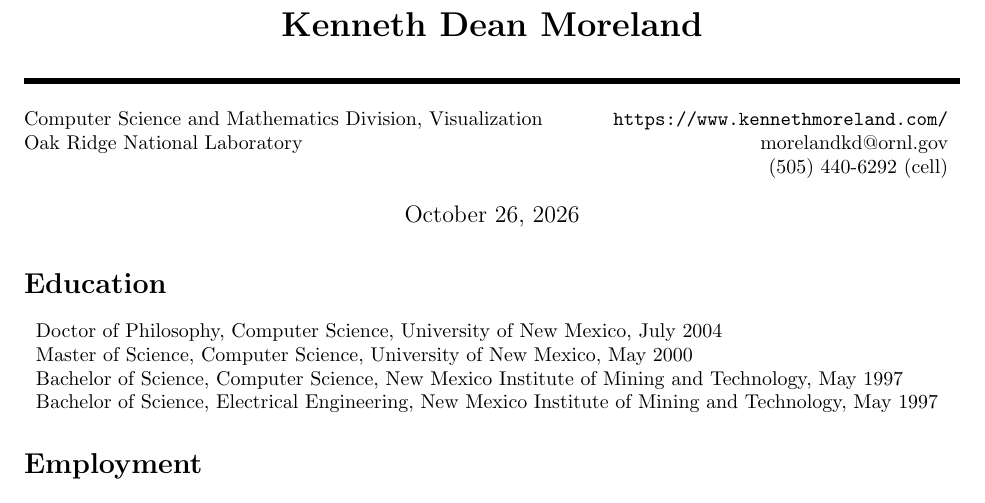
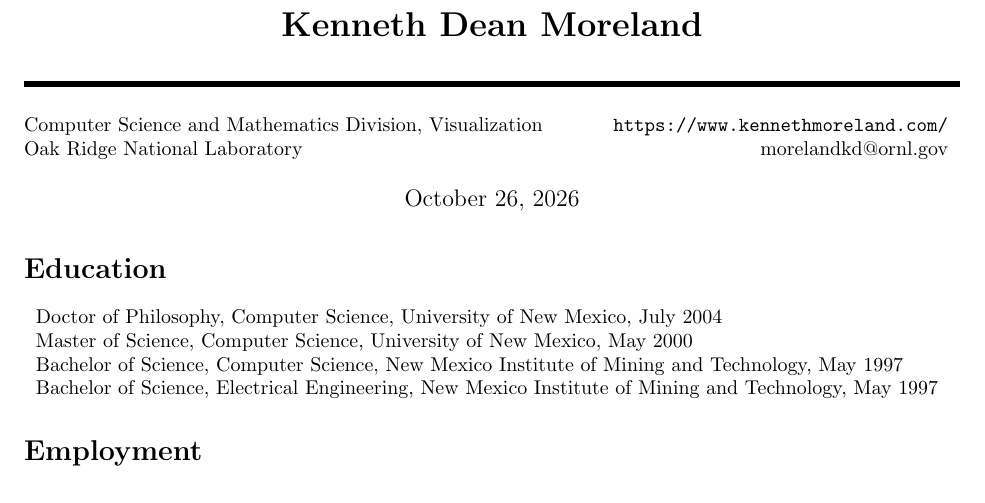
Before and after one commit to kmorel-papers/curriculum_vitae, a LaTeX CV (curriculum_vitae.tex): part of page 1 of 17, cut so that both start at the same text. Compiled offline with pdfLaTeX.

Commit message:
Remove cell phone from top of CV
Now that my pdf CV is available as a link from my home page, maybe I
don't want my cell phone listed at the top. The number can still be
found in the source and history, but might as well not make it easy.

```diff
--- a/curriculum_vitae.tex
+++ b/curriculum_vitae.tex
@@ -45,7 +45,7 @@
   \begin{tabular*}{\textwidth}{@{\extracolsep{\fill}}lr}
     Computer Science and Mathematics Division, Visualization  & \url{https://www.kennethmoreland.com/} \\
     Oak Ridge National Laboratory                 & morelandkd@ornl.gov \\
-                                                  & (505) 440-6292 (cell) \\
+    %                                               & (505) 440-6292 (cell) \\
   \end{tabular*}
 \end{center}
 
```
